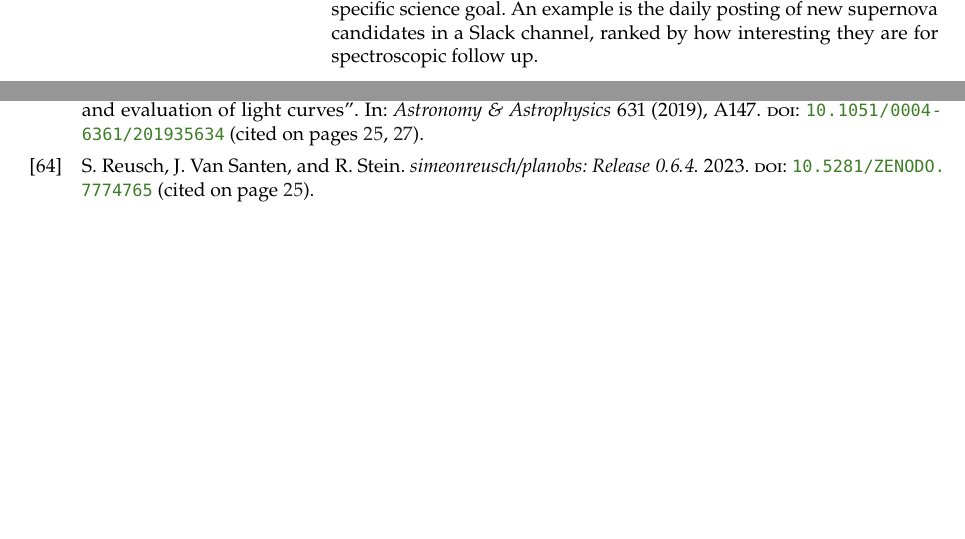
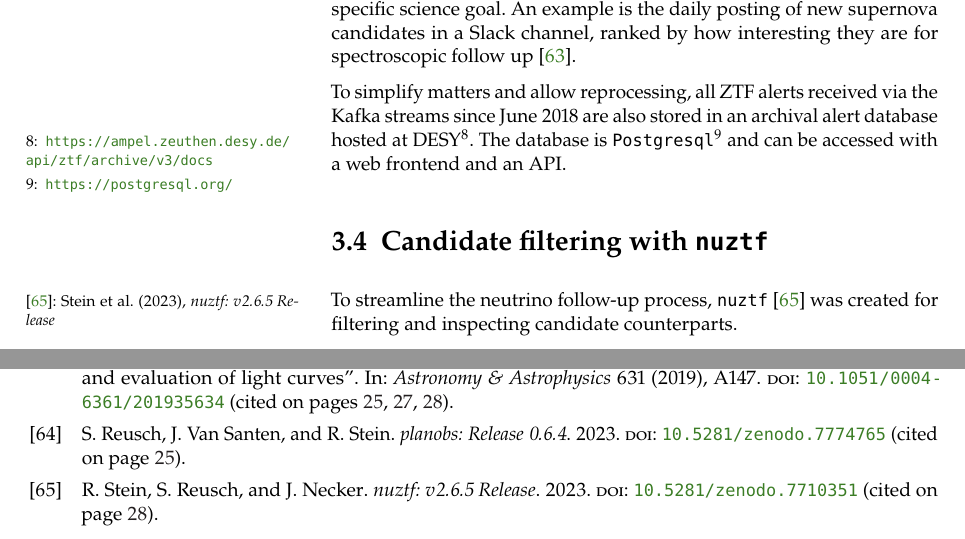
Before and after one commit to simeonreusch/thesis, a LaTeX thesis (thesis.tex, which reads thesis.bib): two parts of pages 34 and 40 of 40, joined at a grey line, cut so that both start at the same text, the shorter picture padded with empty space. Compiled offline with pdfLaTeX.

Commit message:
more updates

```diff
--- a/thesis.bib
+++ b/thesis.bib
@@ -851,10 +851,10 @@
 
 @Misc{Reusch2023,
   author    = {Reusch, Simeon and Van Santen, Jakob and Stein, Robert},
-  title     = {simeonreusch/planobs: Release 0.6.4},
+  title     = {planobs: Release 0.6.4},
   year      = {2023},
   copyright = {Open Access},
-  doi       = {10.5281/ZENODO.7774765},
+  doi       = {10.5281/zenodo.7774765},
   publisher = {Zenodo},
 }
 
@@ -872,4 +872,13 @@
   url       = {https://dx.doi.org/10.3847/1538-4357/ab042c},
 }
 
+@Misc{Stein2023,
+  author    = {Stein, Robert and Reusch, Simeon and Necker, Jannis},
+  title     = {nuztf: v2.6.5 Release},
+  year      = {2023},
+  copyright = {Open Access},
+  doi       = {10.5281/zenodo.7710351},
+  publisher = {Zenodo},
+}
+
 @Comment{jabref-meta: databaseType:bibtex;}
--- a/thesis.tex
+++ b/thesis.tex
@@ -192,8 +192,12 @@ The first of several execution layers (\textit{tiers}) is the \textbf{Filtering}
 
 \textbf{Tier 1} can be skipped here, as it serves technical purposes. The next relevant stage is the \textbf{Light curve nalysis} stage (Tier 2). Here, additional information on the transients are either obtained or generated. Possible steps are querying external catalogs for host galaxy or redshift information, fitting lightcurves with various models or ML-based photometric classification.
 
-The last level, tier 3, executes \textbf{Population analysis}. These are schedulable actions, triggered on request or at pre-defined times (ranging from yearly data dumps, through daily updates to nearly real-time execution). A typical use case is the automated ranking of different transients for a specific science goal. An example is the daily posting of new supernova candidates in a Slack channel, ranked by how interesting they are for spectroscopic follow up.
+The last level, tier 3, executes \textbf{Population analysis}. These are schedulable actions, triggered on request or at pre-defined times (ranging from yearly data dumps, through daily updates to nearly real-time execution). A typical use case is the automated ranking of different transients for a specific science goal. An example is the daily posting of new supernova candidates in a Slack channel, ranked by how interesting they are for spectroscopic follow up \cite{Nordin2019}.
 
+To simplify matters and allow reprocessing, all ZTF alerts received via the Kafka streams since June 2018 are also stored in an archival alert database hosted at DESY\sidenote{\url{https://ampel.zeuthen.desy.de/api/ztf/archive/v3/docs}}. The database is \texttt{Postgresql}\sidenote{\url{https://postgresql.org/}} and can be accessed with a web frontend and an API.
+
+\section{Candidate filtering with \texttt{nuztf}}
+To streamline the neutrino follow-up process, \texttt{nuztf} \sidecite{Stein2023} was created for filtering and inspecting candidate counterparts.
 %\chapter{Candidate TDE AT2019fdr: a possible source?}
 %\chapter{The ZTF nuclear sample}
 %\chapter{Conclusion and Outlook}
```
